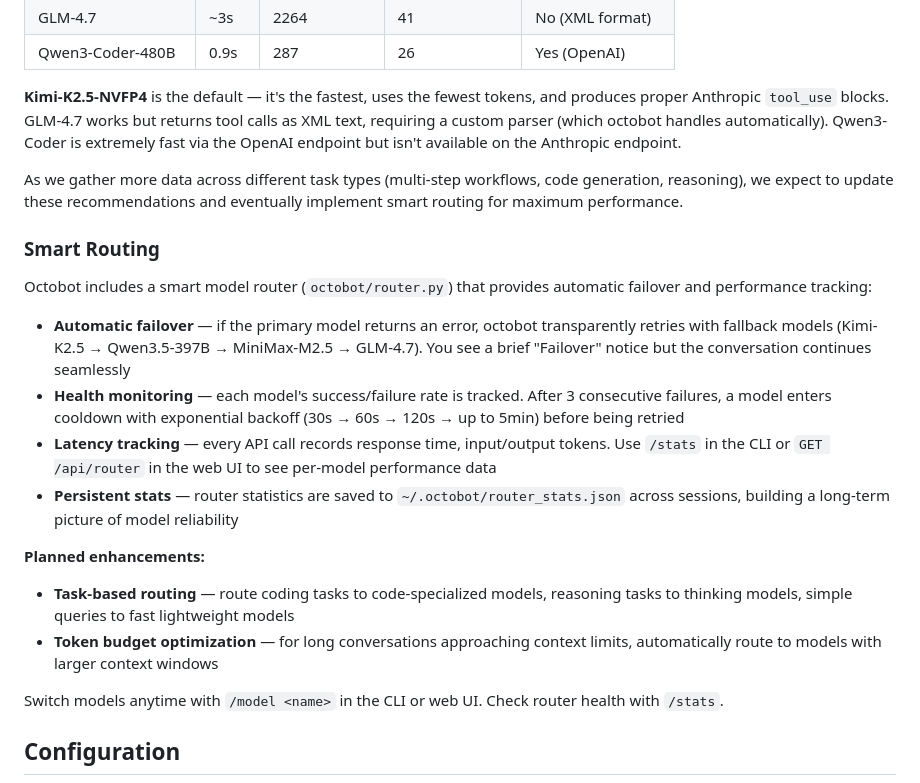
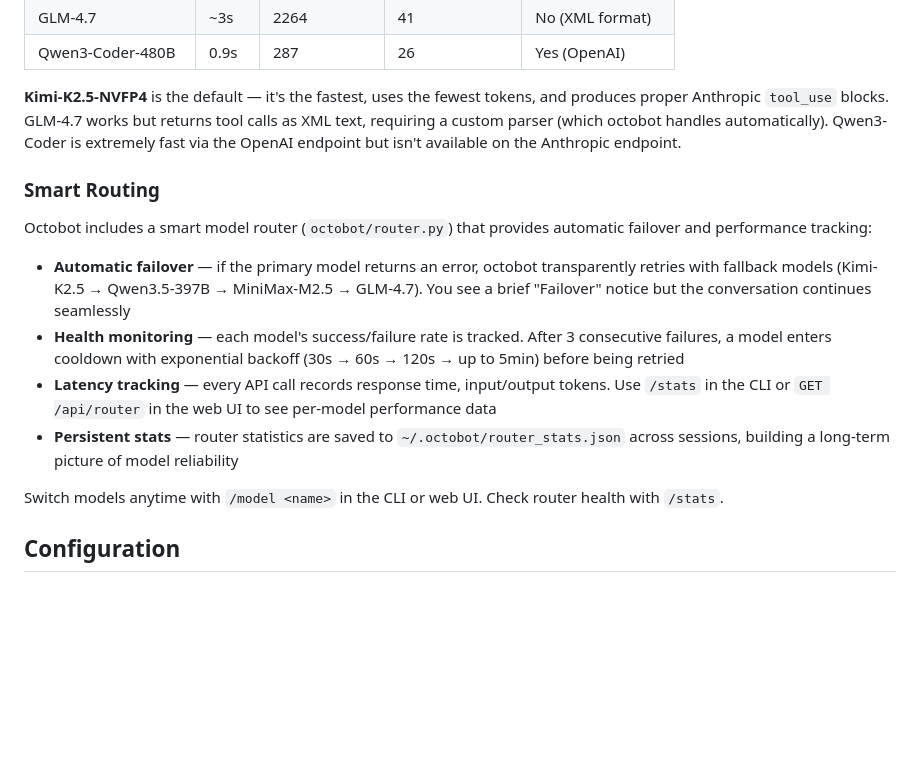
Before and after one commit to samnwa/octobot, a Markdown page: README.md, the part around one of its changes. GitHub-like rendering; blank space fills up the shorter version.

```diff
--- a/README.md
+++ b/README.md
@@ -433,8 +445,6 @@ Octobot works with any model available on the Synthetic API. We benchmarked the
 
 **Kimi-K2.5-NVFP4** is the default — it's the fastest, uses the fewest tokens, and produces proper Anthropic `tool_use` blocks. GLM-4.7 works but returns tool calls as XML text, requiring a custom parser (which octobot handles automatically). Qwen3-Coder is extremely fast via the OpenAI endpoint but isn't available on the Anthropic endpoint.
 
-As we gather more data across different task types (multi-step workflows, code generation, reasoning), we expect to update these recommendations and eventually implement smart routing for maximum performance.
-
 ### Smart Routing
 
 Octobot includes a smart model router (`octobot/router.py`) that provides automatic failover and performance tracking:
@@ -443,11 +453,6 @@ Octobot includes a smart model router (`octobot/router.py`) that provides automa
 - **Health monitoring** — each model's success/failure rate is tracked. After 3 consecutive failures, a model enters cooldown with exponential backoff (30s → 60s → 120s → up to 5min) before being retried
 - **Latency tracking** — every API call records response time, input/output tokens. Use `/stats` in the CLI or `GET /api/router` in the web UI to see per-model performance data
 - **Persistent stats** — router statistics are saved to `~/.octobot/router_stats.json` across sessions, building a long-term picture of model reliability
-
-**Planned enhancements:**
-
-- **Task-based routing** — route coding tasks to code-specialized models, reasoning tasks to thinking models, simple queries to fast lightweight models
-- **Token budget optimization** — for long conversations approaching context limits, automatically route to models with larger context windows
 
 Switch models anytime with `/model <name>` in the CLI or web UI. Check router health with `/stats`.
 
```
Also changed, not shown: other parts of README.md (+21 -70 lines).
